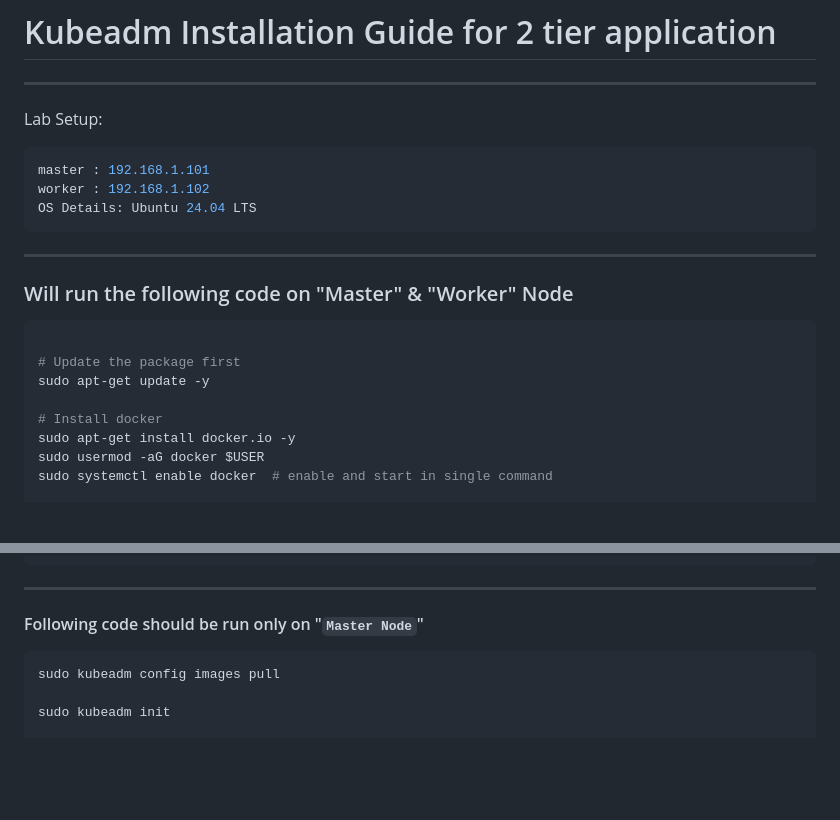
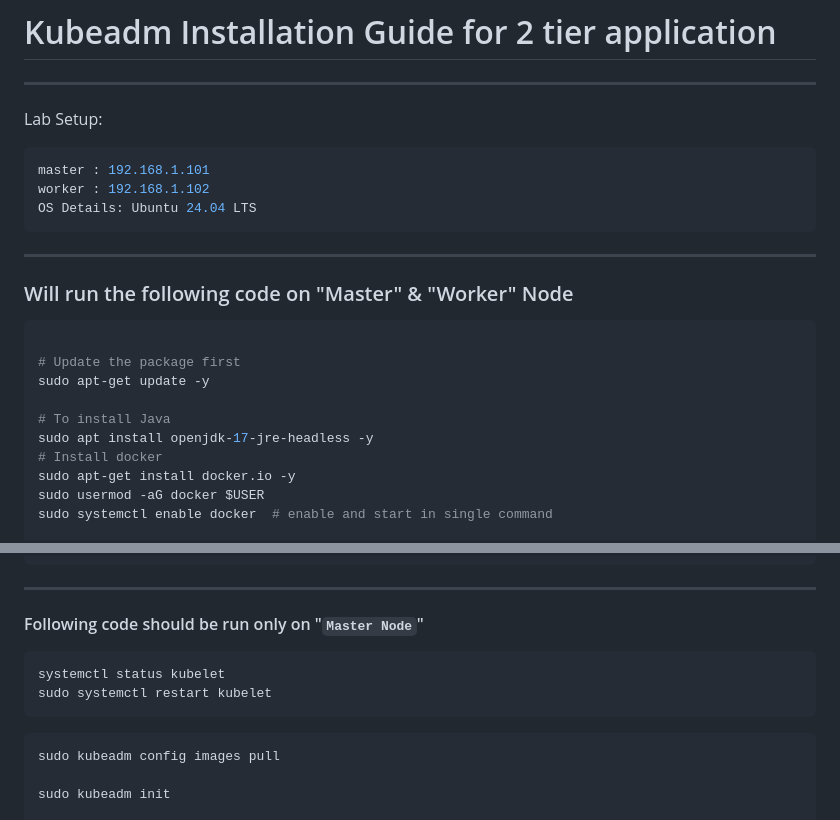
Before and after one commit to mrbalraj007/DevOps_Master_Docker, a Markdown page: Projects/01.two_Tier_app_Deployment/AboutMe_02.K8S_Two-Tier-Application-Deployment.md, 2 parts joined by grey strips. Rendered like a GitHub page; blank space fills up the shorter version.

````diff
--- a/Projects/01.two_Tier_app_Deployment/AboutMe_02.K8S_Two-Tier-Application-Deployment.md
+++ b/Projects/01.two_Tier_app_Deployment/AboutMe_02.K8S_Two-Tier-Application-Deployment.md
@@ -11,6 +11,7 @@ OS Details: Ubuntu 24.04 LTS
 ```
 --------
 
+
 ### Will run the following code on "Master" & "Worker" Node
 
 ```yaml
@@ -18,6 +19,8 @@ OS Details: Ubuntu 24.04 LTS
 # Update the package first
 sudo apt-get update -y
 
+# To install Java
+sudo apt install openjdk-17-jre-headless -y
 # Install docker
 sudo apt-get install docker.io -y
 sudo usermod -aG docker $USER
@@ -46,6 +49,10 @@ kubeadm version
 -----
 #### Following code should be run only on "```Master Node```"
 
+```sh
+systemctl status kubelet
+sudo systemctl restart kubelet
+```
 
 ```bash
 sudo kubeadm config images pull
````
